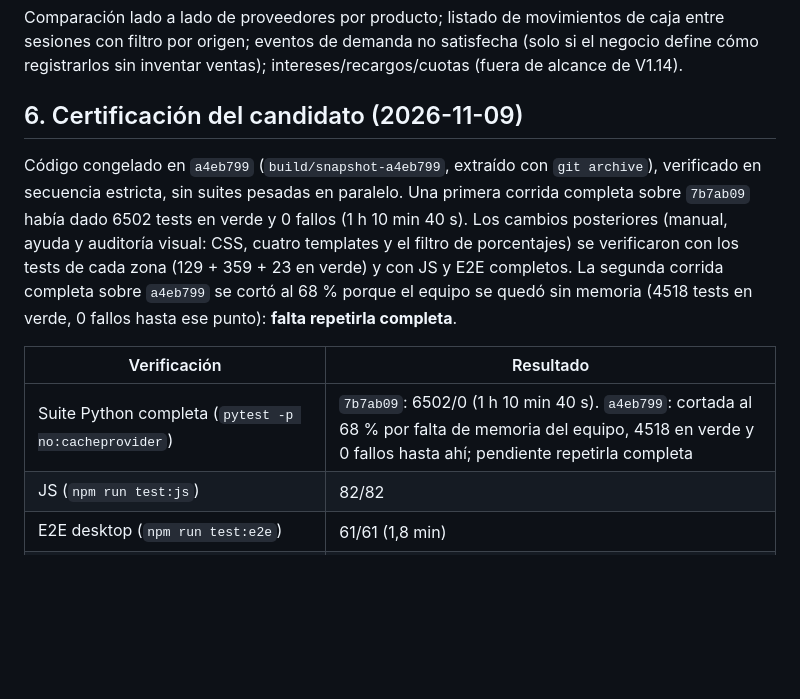
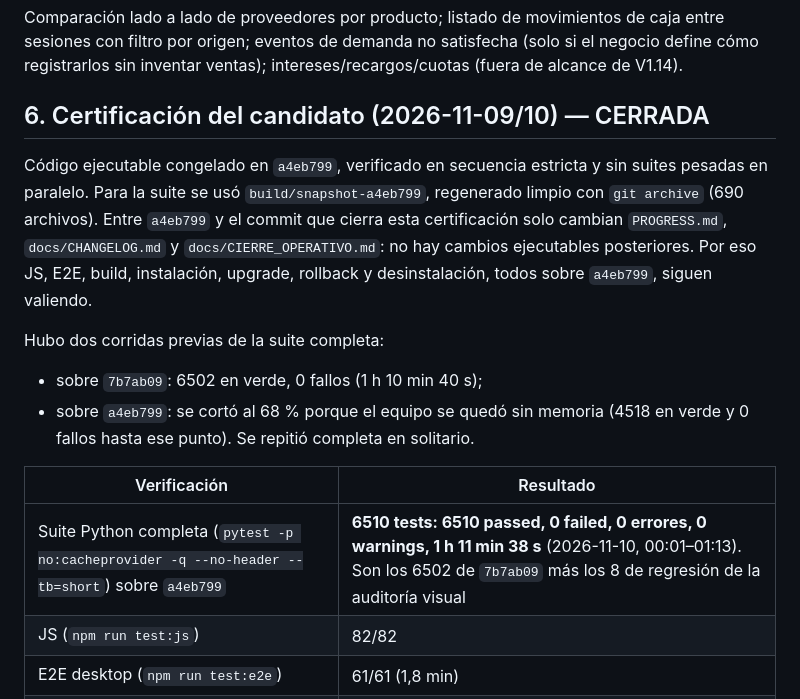
Before and after one commit to JoaLiendo/Twinx-Express, a Markdown page: docs/CIERRE_OPERATIVO.md, the part around the change. Rendered like a GitHub page; blank space fills up the shorter version.

Commit message:
docs: certificación cerrada, suite completa 6510/0 sobre a4eb799
Suite Python completa en solitario sobre build/snapshot-a4eb799 (git archive
limpio): 6510 passed, 0 failed, 0 warnings, 1 h 11 min 38 s. Entre a4eb799 y
este commit solo cambia documentación, así que JS, E2E, build, instalación,
upgrade, rollback y desinstalación hechos sobre a4eb799 siguen vigentes.

Co-Authored-By: Claude Opus 5.5 <noreply@anthropic.com>

```diff
--- a/docs/CIERRE_OPERATIVO.md
+++ b/docs/CIERRE_OPERATIVO.md
@@ -101,18 +101,23 @@ Comparación lado a lado de proveedores por producto; listado de movimientos de
 origen; eventos de demanda no satisfecha (solo si el negocio define cómo registrarlos sin inventar ventas);
 intereses/recargos/cuotas (fuera de alcance de V1.14).
 
-## 6. Certificación del candidato (2026-11-09)
+## 6. Certificación del candidato (2026-11-09/10) — CERRADA
 
-Código congelado en `a4eb799` (`build/snapshot-a4eb799`, extraído con `git archive`), verificado en secuencia
-estricta, sin suites pesadas en paralelo. Una primera corrida completa sobre `7b7ab09` había dado 6502 tests en
-verde y 0 fallos (1 h 10 min 40 s). Los cambios posteriores (manual, ayuda y auditoría visual: CSS, cuatro
-templates y el filtro de porcentajes) se verificaron con los tests de cada zona (129 + 359 + 23 en verde) y con
-JS y E2E completos. La segunda corrida completa sobre `a4eb799` se cortó al 68 % porque el equipo se quedó sin
-memoria (4518 tests en verde, 0 fallos hasta ese punto): **falta repetirla completa**.
+Código ejecutable congelado en `a4eb799`, verificado en secuencia estricta y sin suites pesadas en paralelo. Para
+la suite se usó `build/snapshot-a4eb799`, regenerado limpio con `git archive` (690 archivos). Entre `a4eb799` y el
+commit que cierra esta certificación solo cambian `PROGRESS.md`, `docs/CHANGELOG.md` y
+`docs/CIERRE_OPERATIVO.md`: no hay cambios ejecutables posteriores. Por eso JS, E2E, build, instalación, upgrade,
+rollback y desinstalación, todos sobre `a4eb799`, siguen valiendo.
+
+Hubo dos corridas previas de la suite completa:
+
+- sobre `7b7ab09`: 6502 en verde, 0 fallos (1 h 10 min 40 s);
+- sobre `a4eb799`: se cortó al 68 % porque el equipo se quedó sin memoria (4518 en verde y 0 fallos hasta ese
+  punto). Se repitió completa en solitario.
 
 | Verificación | Resultado |
 |---|---|
-| Suite Python completa (`pytest -p no:cacheprovider`) | `7b7ab09`: 6502/0 (1 h 10 min 40 s). `a4eb799`: cortada al 68 % por falta de memoria del equipo, 4518 en verde y 0 fallos hasta ahí; pendiente repetirla completa |
+| Suite Python completa (`pytest -p no:cacheprovider -q --no-header --tb=short`) sobre `a4eb799` | **6510 tests: 6510 passed, 0 failed, 0 errores, 0 warnings, 1 h 11 min 38 s** (2026-11-10, 00:01–01:13). Son los 6502 de `7b7ab09` más los 8 de regresión de la auditoría visual |
 | JS (`npm run test:js`) | 82/82 |
 | E2E desktop (`npm run test:e2e`) | 61/61 (1,8 min) |
 | E2E responsive (`npm run test:e2e:responsive`) | 36/36 (55 s) |
```
Also changed, not shown: PROGRESS.md (+6 -2 lines).
